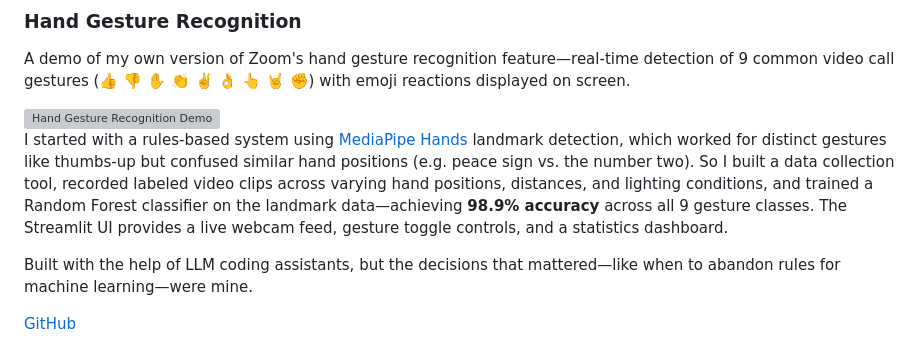
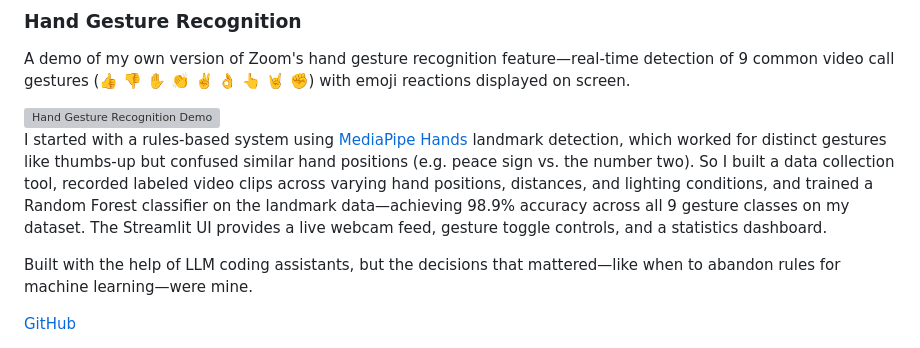
Before and after one commit to jbenigeri/jbenigeri.github.io, a Markdown page: projects.md, the part around the change. Rendered like a GitHub page; grey boxes are pictures that could not be loaded.

Commit message:
Update projects.md
remove bold accuracy

```diff
--- a/projects.md
+++ b/projects.md
@@ -42,7 +42,7 @@ A demo of my own version of Zoom's hand gesture recognition feature—real-time
   <img src="images/demo.gif" alt="Hand Gesture Recognition Demo" width="600">
 </a>
 
-I started with a rules-based system using [MediaPipe Hands](https://google.github.io/mediapipe/solutions/hands.html) landmark detection, which worked for distinct gestures like thumbs-up but confused similar hand positions (e.g. peace sign vs. the number two). So I built a data collection tool, recorded labeled video clips across varying hand positions, distances, and lighting conditions, and trained a Random Forest classifier on the landmark data—achieving **98.9% accuracy** across all 9 gesture classes. The Streamlit UI provides a live webcam feed, gesture toggle controls, and a statistics dashboard.
+I started with a rules-based system using [MediaPipe Hands](https://google.github.io/mediapipe/solutions/hands.html) landmark detection, which worked for distinct gestures like thumbs-up but confused similar hand positions (e.g. peace sign vs. the number two). So I built a data collection tool, recorded labeled video clips across varying hand positions, distances, and lighting conditions, and trained a Random Forest classifier on the landmark data—achieving 98.9% accuracy across all 9 gesture classes on my dataset. The Streamlit UI provides a live webcam feed, gesture toggle controls, and a statistics dashboard.
 
 Built with the help of LLM coding assistants, but the decisions that mattered—like when to abandon rules for machine learning—were mine.
 
```
